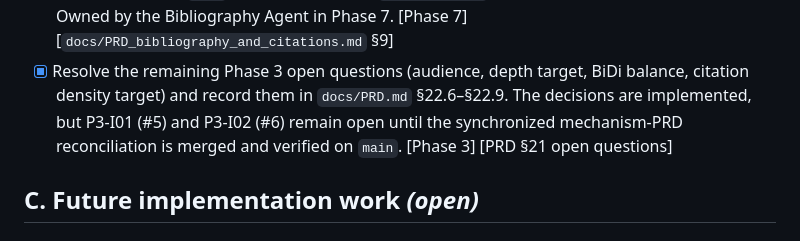
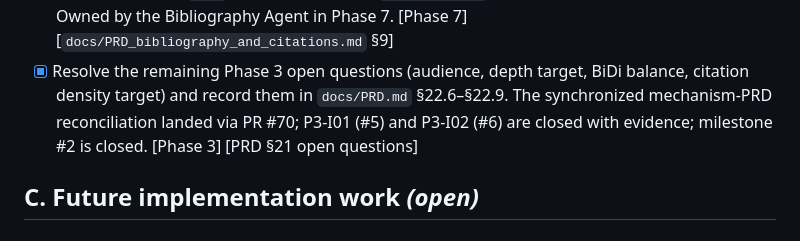
Before and after one commit to evya1/agentic-publishing-pipeline, a Markdown page: docs/TODO.md, the part around the change. Rendered like a GitHub page.

Commit message:
[P4-I04] fix: synchronize Phase 3 closure status
Refs #71

```diff
--- a/docs/TODO.md
+++ b/docs/TODO.md
@@ -320,9 +320,9 @@ do not block the Phase 1.5 lock.
       [Phase 7] [`docs/PRD_bibliography_and_citations.md` §9]
 - [x] Resolve the remaining Phase 3 open questions (audience, depth
       target, BiDi balance, citation density target) and record them
-      in `docs/PRD.md` §22.6–§22.9. The decisions are implemented, but
-      P3-I01 (#5) and P3-I02 (#6) remain open until the synchronized
-      mechanism-PRD reconciliation is merged and verified on `main`.
+      in `docs/PRD.md` §22.6–§22.9. The synchronized mechanism-PRD
+      reconciliation landed via PR #70; P3-I01 (#5) and P3-I02 (#6)
+      are closed with evidence; milestone #2 is closed.
       [Phase 3] [PRD §21 open questions]
 
 ## C. Future implementation work *(open)*
```
